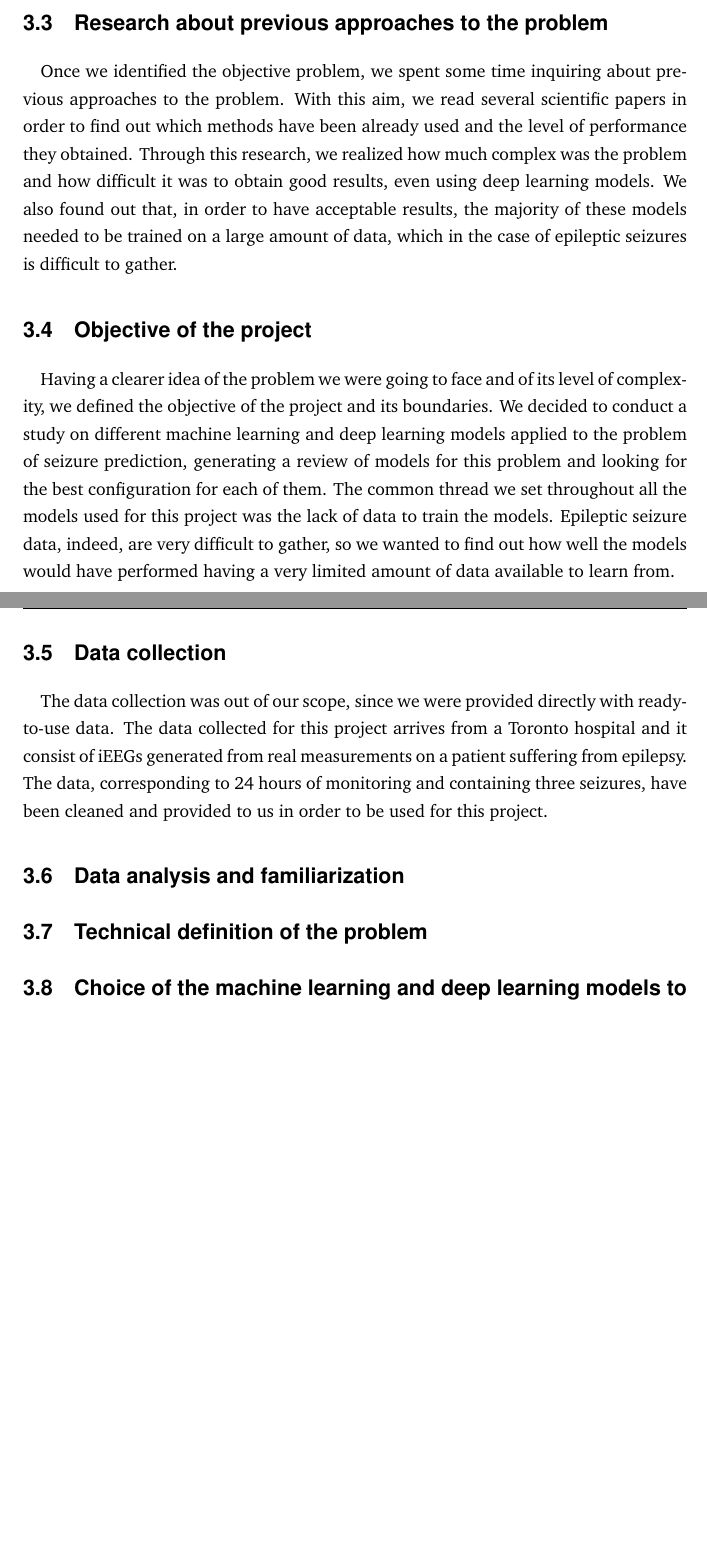
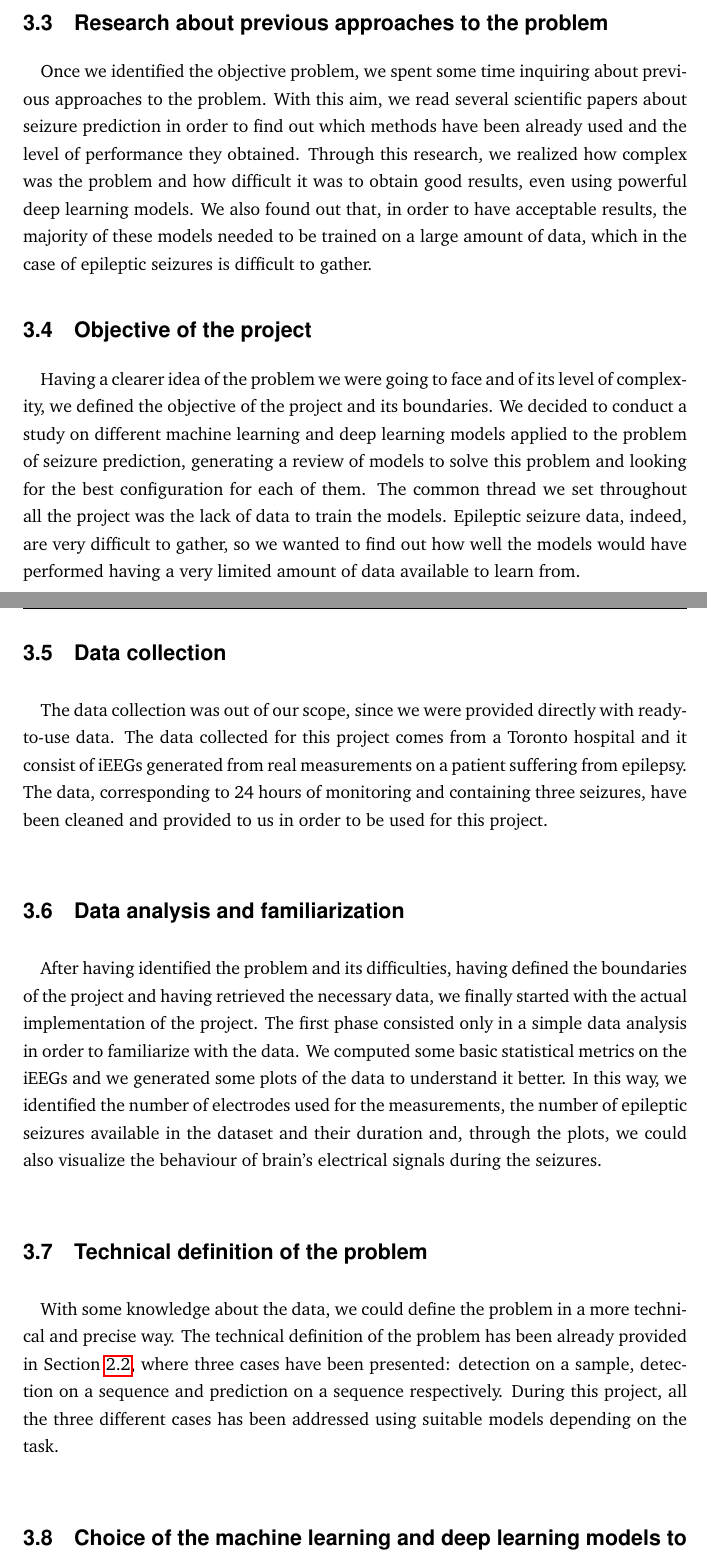
Before and after one commit to HeapHop30/alessia_msc-thesis, a LaTeX thesis (main.tex, which reads chapters/3_methods.tex): two parts of pages 44 and 45 of 65, joined at a grey line, cut so that both start at the same text, the shorter picture padded with empty space. Compiled offline with pdfLaTeX.

Commit message:
Going on with methods chapter

```diff
--- a/chapters/3_methods.tex
+++ b/chapters/3_methods.tex
@@ -27,17 +35,47 @@ The following sections will give a short description of what has been done for e
 \paragraph{} The problem we decided to focus on for this project is the seizure prediction problem, which consists of predicting in advance the happening of an epileptic seizure in a person. The study has been conducted using intracranial electroencephalography data (iEEG) and it is devoted to all the people suffering from drug-resistant epilepsy, which are forced to deal with epileptic seizures in everyday life. With the goal of being able to predict epileptic seizures few seconds in advance, the prediction would allow the neurostimulator to intervene in time on the patient brain in order to block the imminent occurrence of the seizure. The possibility to avoid even only a few of the epileptic seizures of a person would already improve by a lot her living standards.
 
-\section{Research about previous approaches to the problem}
-\paragraph{} Once we identified the objective problem, we spent some time inquiring about previous approaches to the problem. With this aim, we read several scientific papers in order to find out which methods have been already used and the level of performance they obtained. Through this research, we realized how much complex was the problem and how difficult it was to obtain good results, even using deep learning models. We also found out that, in order to have acceptable results, the majority of these models needed to be trained on a large amount of data, which in the case of epileptic seizures is difficult to gather.
+%------------------------------------------------
+% Research about previous approaches to the problem
+%------------------------------------------------
 
-\section{Objective of the project}
-\paragraph{} Having a clearer idea of the problem we were going to face and of its level of complexity, we defined the objective of the project and its boundaries. We decided to conduct a study on different machine learning and deep learning models applied to the problem of seizure prediction, generating a review of models for this problem and looking for the best configuration for each of them. The common thread we set throughout all the models used for this project was the lack of data to train the models. Epileptic seizure data, indeed, are very difficult to gather, so we wanted to find out how well the models would have performed having a very limited amount of data available to learn from.
+\section{Research about previous approaches to the problem} \label{sec: research_about_previous_approaches}
+\paragraph{} Once we identified the objective problem, we spent some time inquiring about previous approaches to the problem. With this aim, we read several scientific papers about seizure prediction in order to find out which methods have been already used and the level of performance they obtained. Through this research, we realized how complex was the problem and how difficult it was to obtain good results, even using powerful deep learning models. We also found out that, in order to have acceptable results, the majority of these models needed to be trained on a large amount of data, which in the case of epileptic seizures is difficult to gather.
 
-\section{Data collection}
-\paragraph{} The data collection was out of our scope, since we were provided directly with ready-to-use data. The data collected for this project arrives from a Toronto hospital and it consist of iEEGs generated from real measurements on a patient suffering from epilepsy. The data, corresponding to 24 hours of monitoring and containing three seizures, have been cleaned and provided to us in order to be used for this project.
+%------------------------------------------------
+% Objective of the project
+%------------------------------------------------
 
-\section{Data analysis and familiarization}
-\section{Technical definition of the problem}
-\section{Choice of the machine learning and deep learning models to use}
+\section{Objective of the project} \label{sec: objective_project}
+\paragraph{} Having a clearer idea of the problem we were going to face and of its level of complexity, we defined the objective of the project and its boundaries. We decided to conduct a study on different machine learning and deep learning models applied to the problem of seizure prediction, generating a review of models to solve this problem and looking for the best configuration for each of them. The common thread we set throughout all the project was the lack of data to train the models. Epileptic seizure data, indeed, are very difficult to gather, so we wanted to find out how well the models would have performed having a very limited amount of data available to learn from.
+
+%------------------------------------------------
+% Data collection
+%------------------------------------------------
+
+\section{Data collection} \label{sec: data_collection}
+\paragraph{} The data collection was out of our scope, since we were provided directly with ready-to-use data. The data collected for this project comes from a Toronto hospital and it consist of iEEGs generated from real measurements on a patient suffering from epilepsy. The data, corresponding to 24 hours of monitoring and containing three seizures, have been cleaned and provided to us in order to be used for this project.
+
+%------------------------------------------------
+% Data analysis and familiarization
+%------------------------------------------------
+
+\section{Data analysis and familiarization} \label{sec: data_analysis_familiarization}
+\paragraph{} After having identified the problem and its difficulties, having defined the boundaries of the project and having retrieved the necessary data, we finally started with the actual implementation of the project. The first phase consisted only in a simple data analysis in order to familiarize with the data. We computed some basic statistical metrics on the iEEGs and we generated some plots of the data to understand it better. In this way, we identified the number of electrodes used for the measurements, the number of epileptic seizures available in the dataset and their duration and, through the plots, we could also visualize the behaviour of brain's electrical signals during the seizures.
+
+%------------------------------------------------
+% Technical definition of the problem
+%------------------------------------------------
+
+\section{Technical definition of the problem} \label{sec: technical_definition_problem}
+\paragraph{} With some knowledge about the data, we could define the problem in a more technical and precise way. The technical definition of the problem has been already provided in Section \ref{sec: problem_definition}, where three cases have been presented: detection on a sample, detection on a sequence and prediction on a sequence respectively. During this project, all the three different cases has been addressed using suitable models depending on the task.
+
+%----------------------------------------------------------------
+% Choice of the machine learning and deep learning models to use
+%----------------------------------------------------------------
+
+\section{Choice of the machine learning and deep learning models to use} \label{sec: choice_models_to_use}
+\paragraph{} gg
+
 \section{Application of the models for the detection task}
 \section{Application of the models for the prediction task}
 \section{Results evaluation}
```
Also changed, not shown: chapters/2_background.tex (+2 -5 lines), chapters/3_methods.tex (12 more changed lines).
